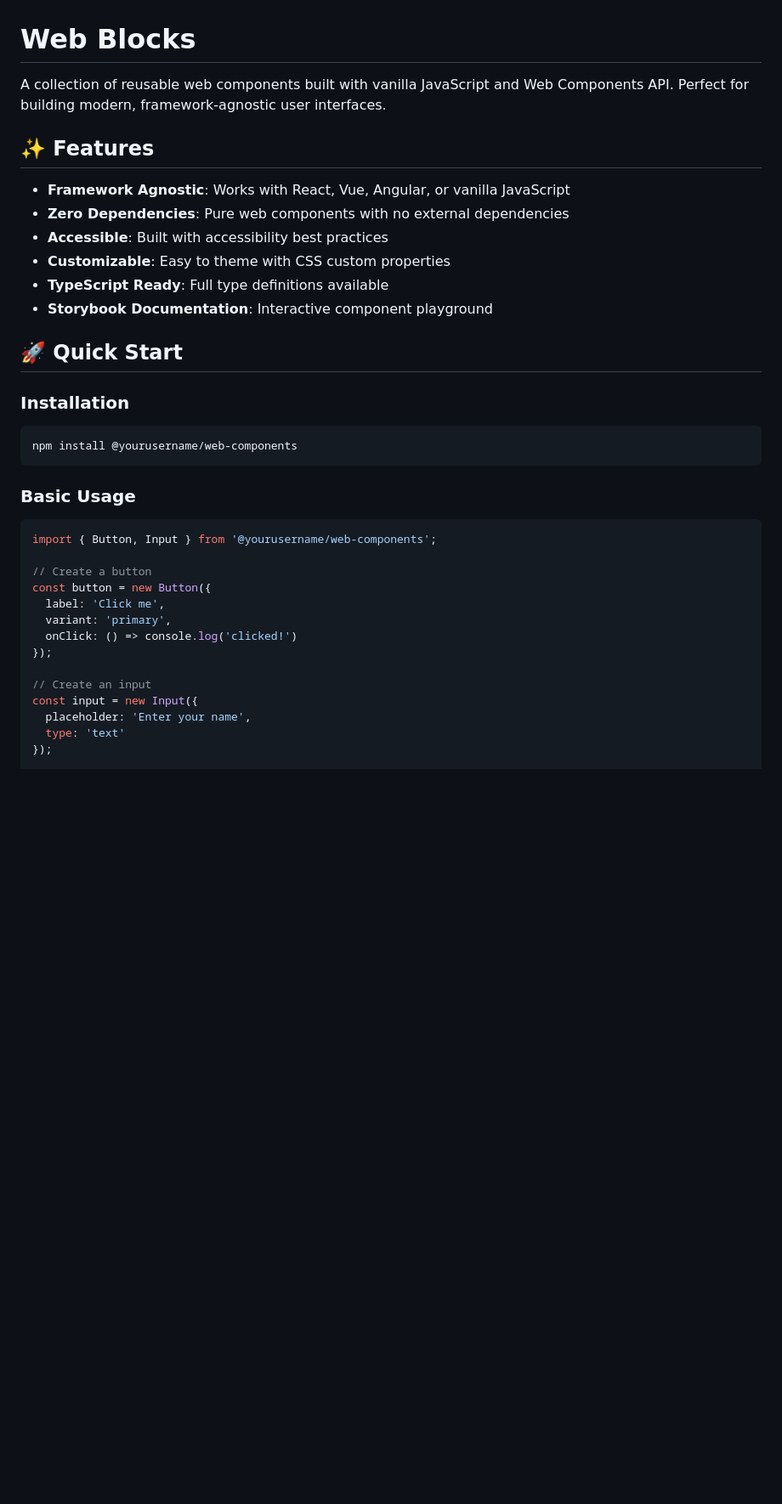
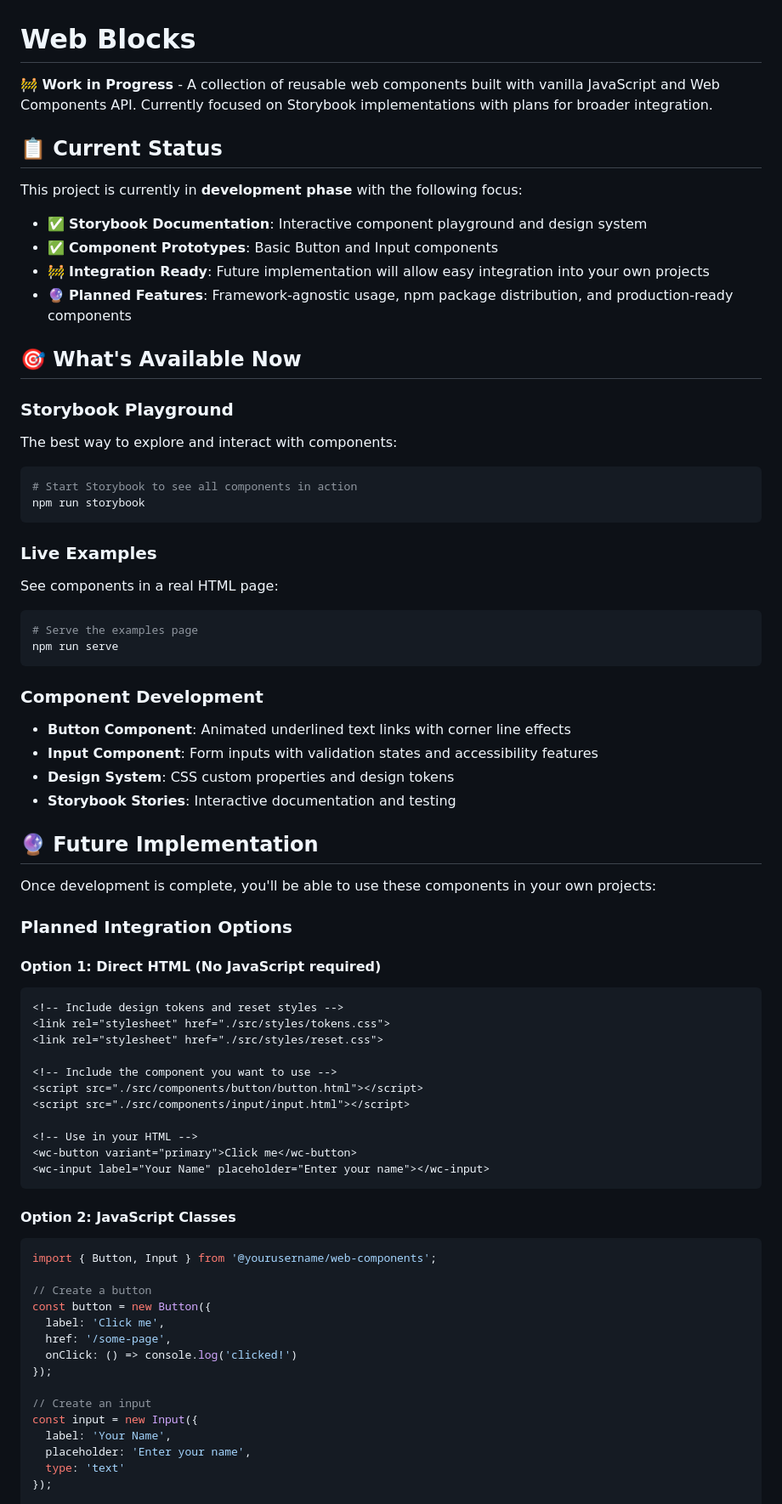
Before and after one commit to DavidDuyker/web-blocks, a Markdown page: README.md, the part around the change printed below. Shown: that part at 85% size. Drawn GitHub-style; blank space fills up the shorter version.

````diff
--- a/README.md
+++ b/README.md
@@ -1,38 +1,75 @@
 # Web Blocks
 
-A collection of reusable web components built with vanilla JavaScript and Web Components API. Perfect for building modern, framework-agnostic user interfaces.
+**🚧 Work in Progress** - A collection of reusable web components built with vanilla JavaScript and Web Components API. Currently focused on Storybook implementations with plans for broader integration.
 
-## ✨ Features
+## 📋 Current Status
 
-- **Framework Agnostic**: Works with React, Vue, Angular, or vanilla JavaScript
-- **Zero Dependencies**: Pure web components with no external dependencies
-- **Accessible**: Built with accessibility best practices
-- **Customizable**: Easy to theme with CSS custom properties
-- **TypeScript Ready**: Full type definitions available
-- **Storybook Documentation**: Interactive component playground
+This project is currently in **development phase** with the following focus:
 
-## 🚀 Quick Start
+- ✅ **Storybook Documentation**: Interactive component playground and design system
+- ✅ **Component Prototypes**: Basic Button and Input components
+- 🚧 **Integration Ready**: Future implementation will allow easy integration into your own projects
+- 🔮 **Planned Features**: Framework-agnostic usage, npm package distribution, and production-ready components
 
-### Installation
+## 🎯 What's Available Now
+
+### Storybook Playground
+The best way to explore and interact with components:
 
 ```bash
-npm install @yourusername/web-components
+# Start Storybook to see all components in action
+npm run storybook
 ```
 
-### Basic Usage
+### Live Examples
+See components in a real HTML page:
 
+```bash
+# Serve the examples page
+npm run serve
+```
+
+### Component Development
+- **Button Component**: Animated underlined text links with corner line effects
+- **Input Component**: Form inputs with validation states and accessibility features
+- **Design System**: CSS custom properties and design tokens
+- **Storybook Stories**: Interactive documentation and testing
+
+## 🔮 Future Implementation
+
+Once development is complete, you'll be able to use these components in your own projects:
+
+### Planned Integration Options
+
+#### Option 1: Direct HTML (No JavaScript required)
+```html
+<!-- Include design tokens and reset styles -->
+<link rel="stylesheet" href="./src/styles/tokens.css">
+<link rel="stylesheet" href="./src/styles/reset.css">
+
+<!-- Include the component you want to use -->
+<script src="./src/components/button/button.html"></script>
+<script src="./src/components/input/input.html"></script>
+
+<!-- Use in your HTML -->
+<wc-button variant="primary">Click me</wc-button>
+<wc-input label="Your Name" placeholder="Enter your name"></wc-input>
+```
+
+#### Option 2: JavaScript Classes
 ```javascript
 import { Button, Input } from '@yourusername/web-components';
 
 // Create a button
 const button = new Button({
   label: 'Click me',
-  variant: 'primary',
+  href: '/some-page',
   onClick: () => console.log('clicked!')
 });
 
 // Create an input
 const input = new Input({
+  label: 'Your Name',
   placeholder: 'Enter your name',
   type: 'text'
 });
````
Also changed, not shown: other parts of README.md (+39 -38 lines).
